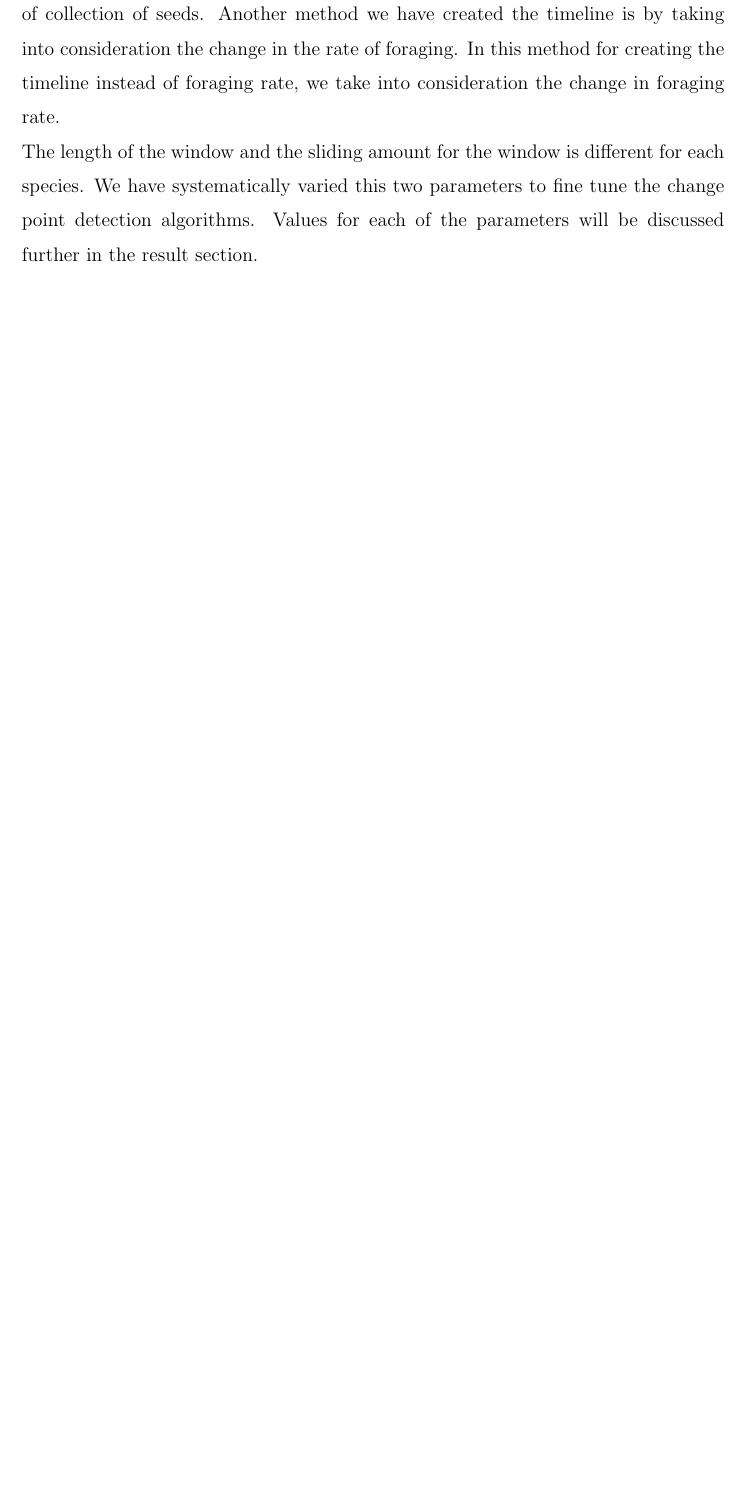
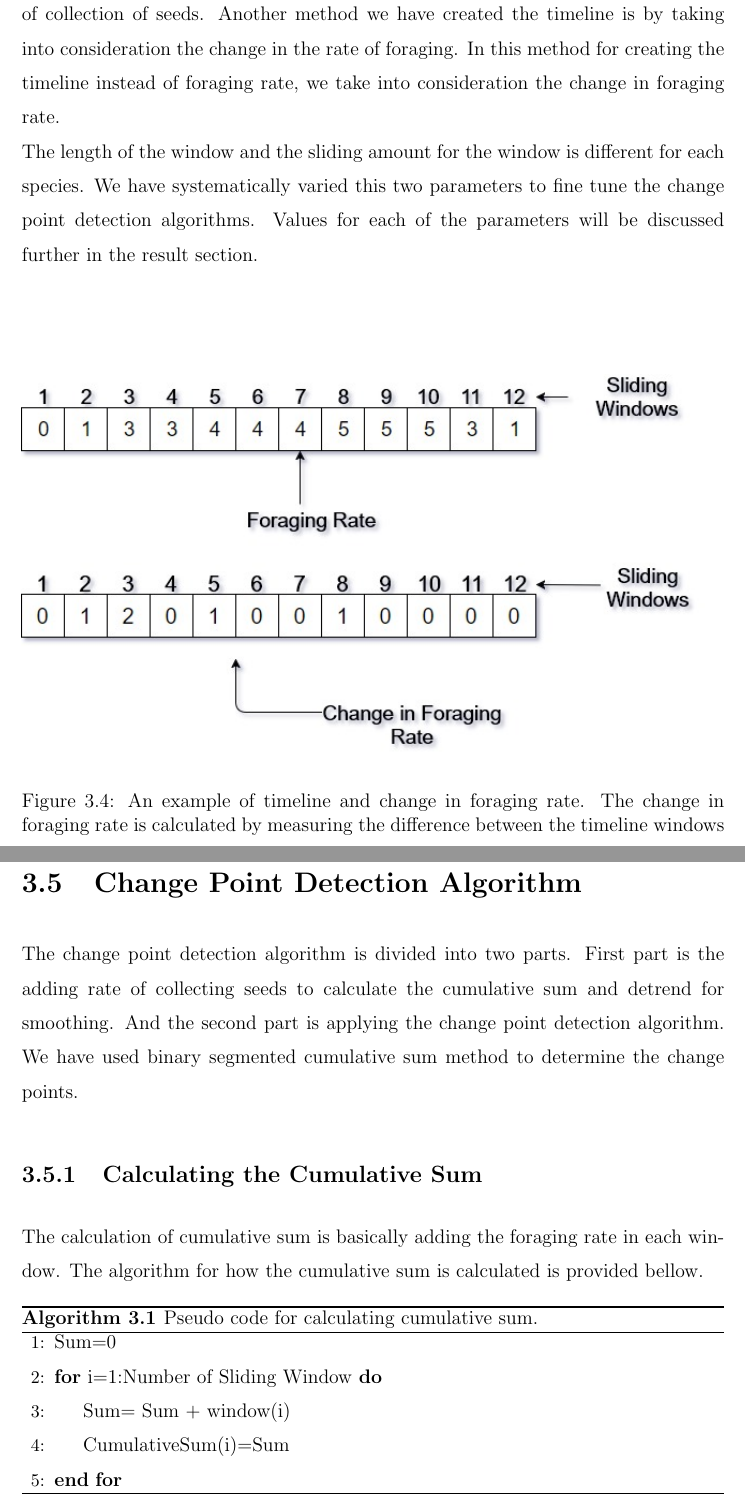
Before and after one commit to safeeulbashir/Thesis, a LaTeX thesis (style_sheets/template.tex, which reads style_sheets/Method.tex): part of page 26 of 29 before the commit and two parts of pages 27 and 28 of 31 after it, the two joined at a grey line, cut so that both start at the same text, the shorter picture padded with empty space. Compiled offline with pdfLaTeX.

Commit message:
Adding Algorithm Package

```diff
--- a/style_sheets/Method.tex
+++ b/style_sheets/Method.tex
@@ -70,3 +70,22 @@ Detail of initial parameter settings of Genetic Algorithm for three different se
  \end{figure}
  For example, we have divided the whole time of the experiments into sliding windows. Where each sliding window represents the rate of collection of seeds for that time. The length of the sliding window is $60$ seconds for \textit{P. Rugosus}. And then we slided the window by $10$ seconds so that we can get the rate of collecting seeds by that window. So if the experiment is for $90$ minutes ($5400$ seconds), we kept the length of the sliding windows for $60$ seconds and slided it by $10$ seconds, we get total $540$ sets of data where we calculated their foraging rate for a particular pile. Once we have created the timeline for each experiment for a particular distribution of seeds we used Change point detection algorithm to detect the change in the rate of collection of seeds. Another method we have created the timeline is by taking into consideration the change in the rate of foraging. In this method for creating the timeline instead of foraging rate, we take into consideration the change in foraging rate.\\
  The length of the window and the sliding amount for the window is different for each species. We have systematically varied this two parameters to fine tune the change point detection algorithms. Values for each of the parameters will be discussed further in the result section.
+ \begin{figure}[h]
+ 	\includegraphics[width=\textwidth]{ChangeInForagingRate.jpg}
+ 	\caption{An example of timeline and change in foraging rate. The change in foraging rate is calculated by measuring the difference between the timeline windows}
+ \end{figure}
+\section{\label{section:Change Point Detection Algorithm}Change Point Detection Algorithm}
+ The change point detection algorithm is divided into two parts. First part is the adding rate of collecting seeds to calculate the cumulative sum and detrend for smoothing. And the second part is applying the change point detection algorithm. We have used binary segmented cumulative sum method to determine the change points.
+ \subsection{\label{Calculating the Cumulative Sum}Calculating the Cumulative Sum}
+ The calculation of cumulative sum is basically adding the foraging rate in each window. The algorithm for how the cumulative sum is calculated is provided bellow.
+ \begin{algorithm}[H]
+ 	\begin{algorithmic}[1]
+ 		\State Sum=0
+ 		\For{i=1:Number of Sliding Window}
+ 			\State Sum= Sum + window(i)
+ 			\State CumulativeSum(i)=Sum
+ 		\EndFor
+ 		\caption{Pseudo code for calculating cumulative sum.}
+ 		\label{Pseudo code for calculating cumulative sum.}
+ 	\end{algorithmic}
+ \end{algorithm}
--- a/style_sheets/template.tex
+++ b/style_sheets/template.tex
@@ -12,6 +12,7 @@
 % \documentclass[fleqn]{unmeethesis}
 \usepackage{graphicx}
 \usepackage{caption}
+\usepackage[chapter]{algorithm}
 \usepackage{algorithm}
 \usepackage{algpseudocode}
 \usepackage{hyperref}
```
Also changed, not shown: style_sheets/Background.tex (+2 -1 lines), Images/ChangeInForagingRate.jpg (added), style_sheets/template.pdf, style_sheets/template.tex (3 more changed lines), 13 other files.
